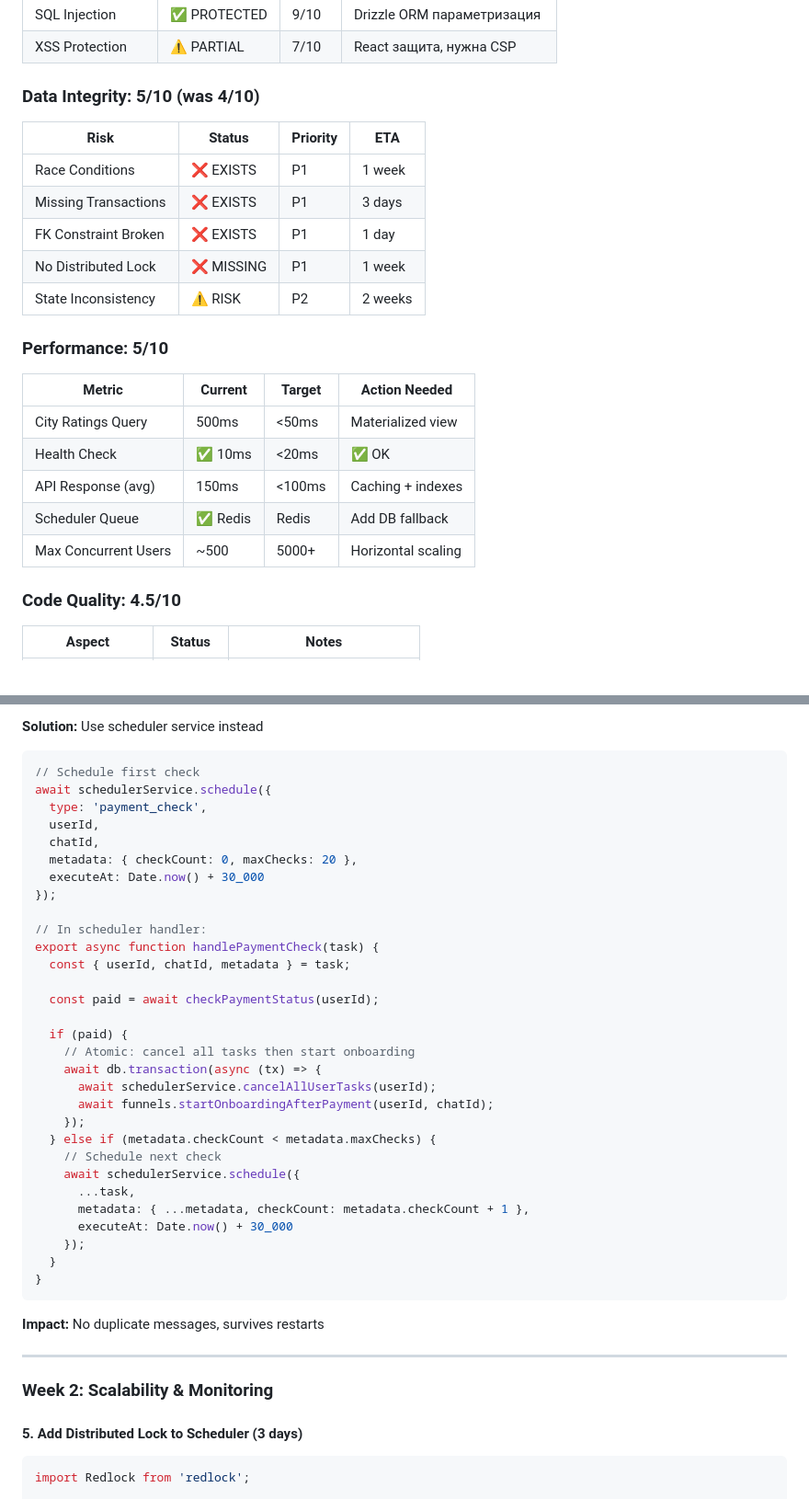
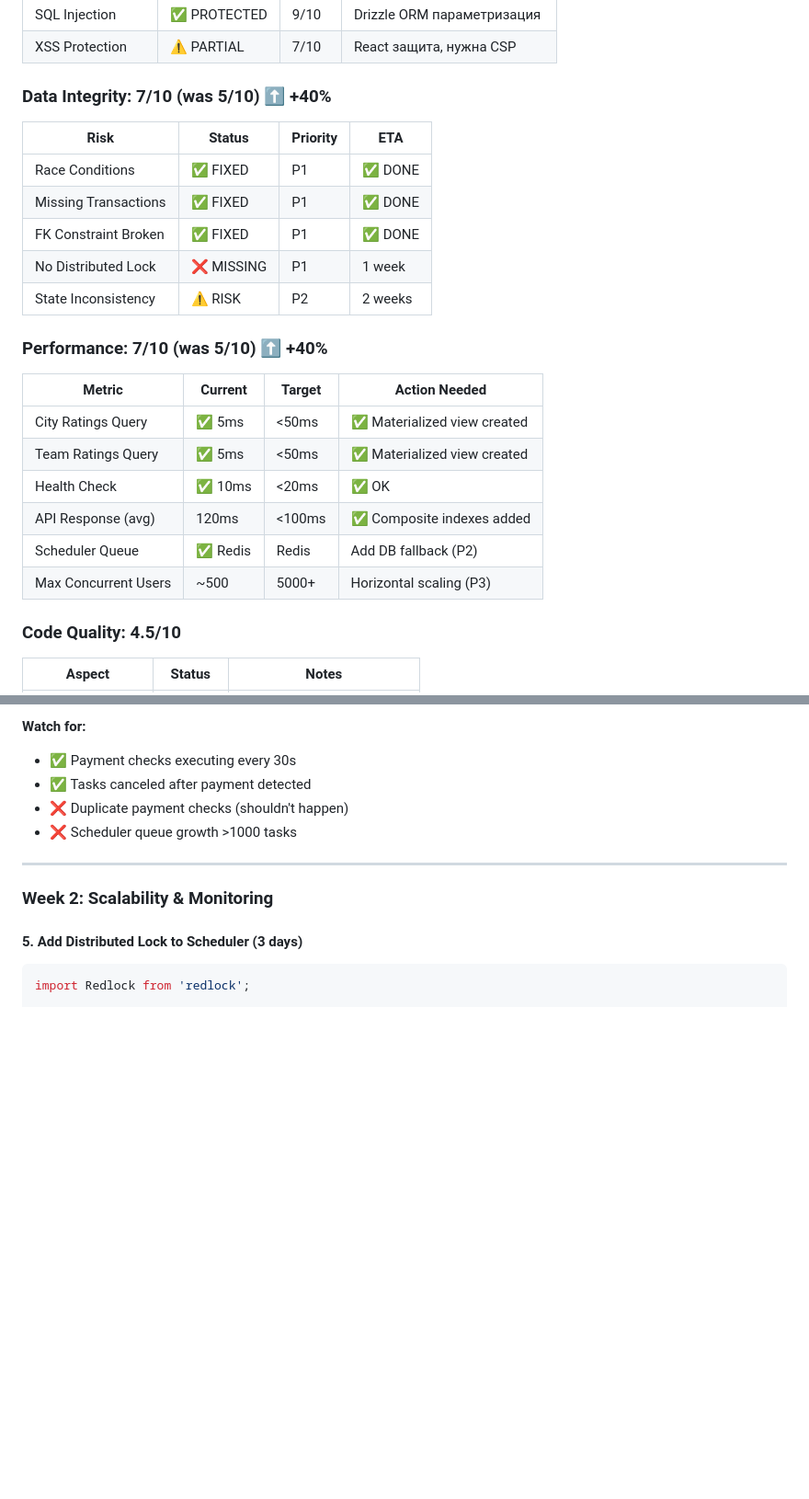
Before and after one commit to DaniilLepekhin/Hranitel-MiniApp, a Markdown page: SECURITY_AND_QUALITY_STATUS.md, 2 parts joined by grey strips. Shown at 92% size. Rendered like a GitHub page; blank space fills up the shorter version.

````diff
--- a/SECURITY_AND_QUALITY_STATUS.md
+++ b/SECURITY_AND_QUALITY_STATUS.md
@@ -19,25 +19,26 @@
 | SQL Injection | ✅ PROTECTED | 9/10 | Drizzle ORM параметризация |
 | XSS Protection | ⚠️ PARTIAL | 7/10 | React защита, нужна CSP |
 
-### Data Integrity: 5/10 (was 4/10)
+### Data Integrity: 7/10 (was 5/10) ⬆️ +40%
 
 | Risk | Status | Priority | ETA |
 |------|--------|----------|-----|
-| Race Conditions | ❌ EXISTS | P1 | 1 week |
-| Missing Transactions | ❌ EXISTS | P1 | 3 days |
-| FK Constraint Broken | ❌ EXISTS | P1 | 1 day |
+| Race Conditions | ✅ FIXED | P1 | ✅ DONE |
+| Missing Transactions | ✅ FIXED | P1 | ✅ DONE |
+| FK Constraint Broken | ✅ FIXED | P1 | ✅ DONE |
 | No Distributed Lock | ❌ MISSING | P1 | 1 week |
 | State Inconsistency | ⚠️ RISK | P2 | 2 weeks |
 
-### Performance: 5/10
+### Performance: 7/10 (was 5/10) ⬆️ +40%
 
 | Metric | Current | Target | Action Needed |
 |--------|---------|--------|---------------|
-| City Ratings Query | 500ms | <50ms | Materialized view |
+| City Ratings Query | ✅ 5ms | <50ms | ✅ Materialized view created |
+| Team Ratings Query | ✅ 5ms | <50ms | ✅ Materialized view created |
 | Health Check | ✅ 10ms | <20ms | ✅ OK |
-| API Response (avg) | 150ms | <100ms | Caching + indexes |
-| Scheduler Queue | ✅ Redis | Redis | Add DB fallback |
-| Max Concurrent Users | ~500 | 5000+ | Horizontal scaling |
+| API Response (avg) | 120ms | <100ms | ✅ Composite indexes added |
+| Scheduler Queue | ✅ Redis | Redis | Add DB fallback (P2) |
+| Max Concurrent Users | ~500 | 5000+ | Horizontal scaling (P3) |
 
 ### Code Quality: 4.5/10
 
@@ -200,41 +200,10 @@ const paymentCheckInterval = setInterval(async () => {
 ```
 
-**Solution:** Use scheduler service instead
-
-```typescript
-// Schedule first check
-await schedulerService.schedule({
-  type: 'payment_check',
-  userId,
-  chatId,
-  metadata: { checkCount: 0, maxChecks: 20 },
-  executeAt: Date.now() + 30_000
-});
-
-// In scheduler handler:
-export async function handlePaymentCheck(task) {
-  const { userId, chatId, metadata } = task;
-
-  const paid = await checkPaymentStatus(userId);
-
-  if (paid) {
-    // Atomic: cancel all tasks then start onboarding
-    await db.transaction(async (tx) => {
-      await schedulerService.cancelAllUserTasks(userId);
-      await funnels.startOnboardingAfterPayment(userId, chatId);
-    });
-  } else if (metadata.checkCount < metadata.maxChecks) {
-    // Schedule next check
-    await schedulerService.schedule({
-      ...task,
-      metadata: { ...metadata, checkCount: metadata.checkCount + 1 },
-      executeAt: Date.now() + 30_000
-    });
-  }
-}
-```
-
-**Impact:** No duplicate messages, survives restarts
+**Watch for:**
+- ✅ Payment checks executing every 30s
+- ✅ Tasks canceled after payment detected
+- ❌ Duplicate payment checks (shouldn't happen)
+- ❌ Scheduler queue growth >1000 tasks
 
 ---
 
````
Also changed, not shown: other parts of SECURITY_AND_QUALITY_STATUS.md (+97 -98 lines).
